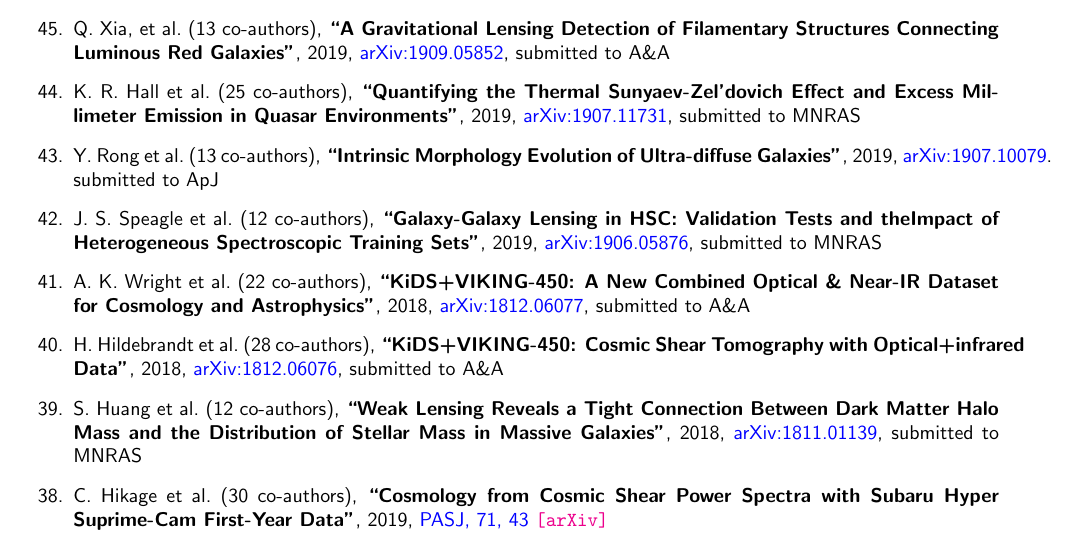
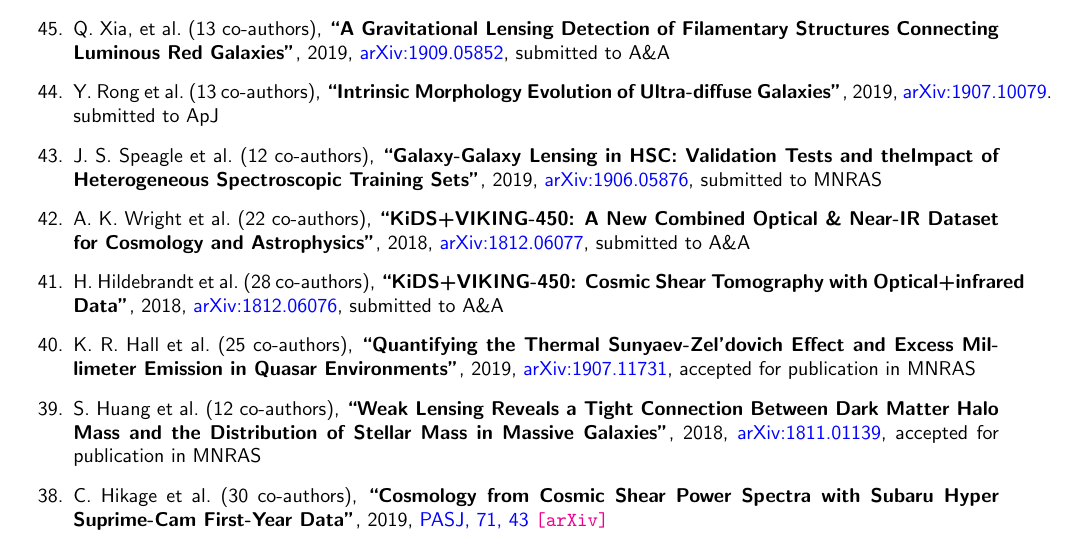
Before and after one commit to cristobal-sifon/cv, a LaTeX document (Sifon_publications.tex, which reads publications/publist_others.tex): part of page 2 of 4, cut so that both start at the same text. Compiled offline with pdfLaTeX.

Commit message:
Huang+,Hall+ accepted

```diff
--- a/publications/publist_others.tex
+++ b/publications/publist_others.tex
@@ -10,12 +10,6 @@
 \paper{A Gravitational Lensing Detection of Filamentary Structures Connecting Luminous Red Galaxies},
 2019, \href{https://ui.adsabs.harvard.edu/abs/2019arXiv190905852X/abstract}{arXiv:1909.05852},
 \submitted{\aap}
-
-\item
-K.~R.~Hall \etal{25}
-\paper{Quantifying the Thermal Sunyaev-Zel'dovich Effect and Excess Millimeter Emission in Quasar Environments},
-2019, \href{https://ui.adsabs.harvard.edu/abs/2019arXiv190711731H/abstract}{arXiv:1907.11731},
-\submitted{\mnras}
 
 \item
 Y.~Rong \etal{13}
@@ -50,19 +44,24 @@
 2018, \href{http://adsabs.harvard.edu/abs/2018arXiv181206076H}{arXiv:1812.06076},
 \submitted{\aap}
 
+
+%%%%%%%%%%%%%%%%
+%%% Accepted %%%
+%%%%%%%%%%%%%%%%
+
+\item
+K.~R.~Hall \etal{25}
+\paper{Quantifying the Thermal Sunyaev-Zel'dovich Effect and Excess Millimeter Emission in Quasar Environments},
+2019, \href{https://ui.adsabs.harvard.edu/abs/2019arXiv190711731H/abstract}{arXiv:1907.11731},
+\accepted{\mnras}
+
 \item
 S.~Huang \etal{12}
 %A.~Leauthaud, A.~Hearin, P.~Behroozi, C.~Bradshaw, F.~Ardila, J.~Speagle,
 %A.~Tenneti, K.~Bundy, J.~Greene, \myself, N.~Bahcall,
 \paper{Weak Lensing Reveals a Tight Connection Between Dark Matter Halo Mass and the Distribution of Stellar Mass in Massive Galaxies},
 2018, \href{http://adsabs.harvard.edu/abs/2018arXiv181101139H}{arXiv:1811.01139},
-\submitted{\mnras}
-
-
-%%%%%%%%%%%%%%%%
-%%% Accepted %%%
-%%%%%%%%%%%%%%%%
-
+\accepted{\mnras}
 
 
 %%%%%%%%%%%%%%%%%
```
Also changed, not shown: Sifon_CV.pdf, Sifon_publications.pdf.
